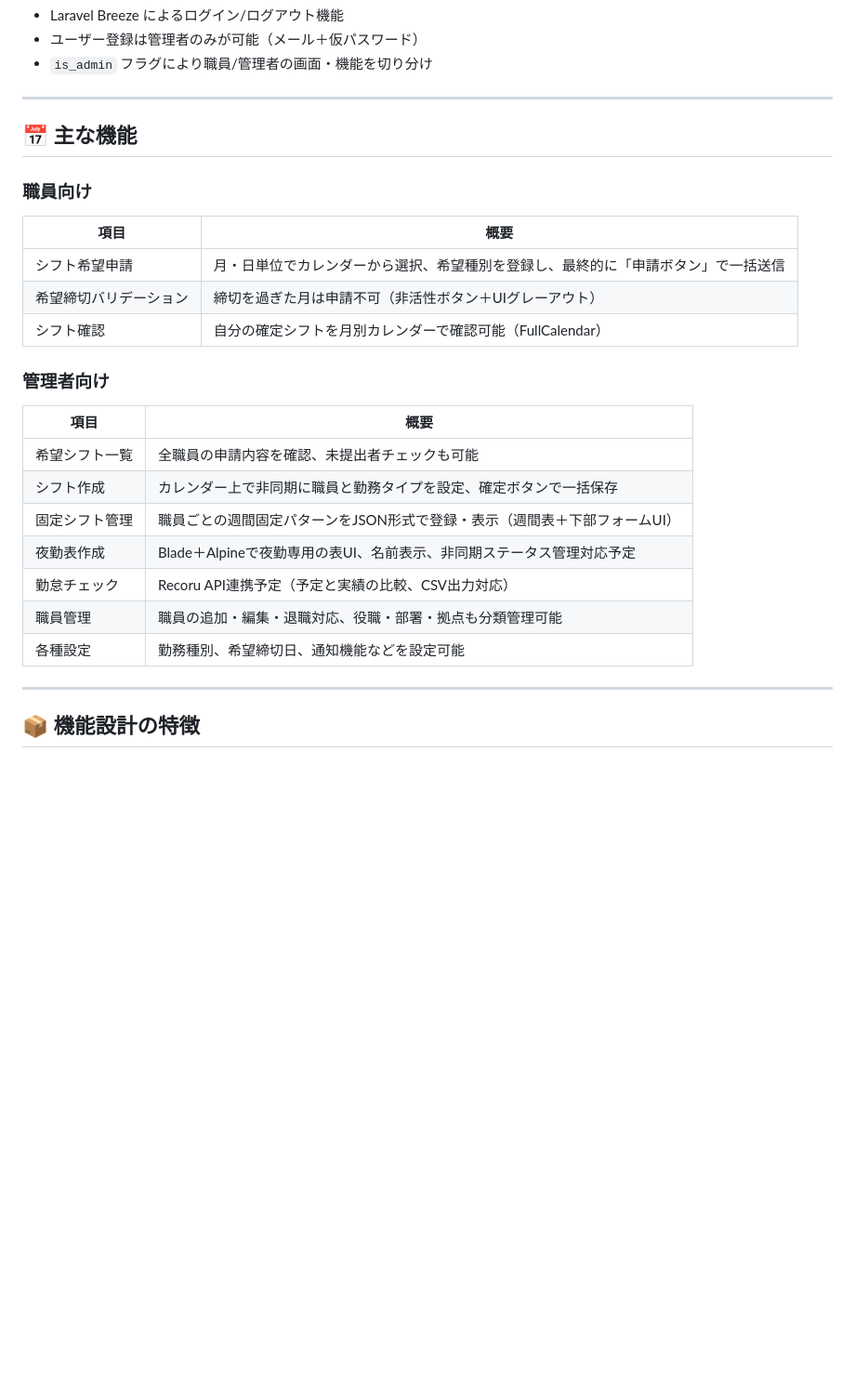
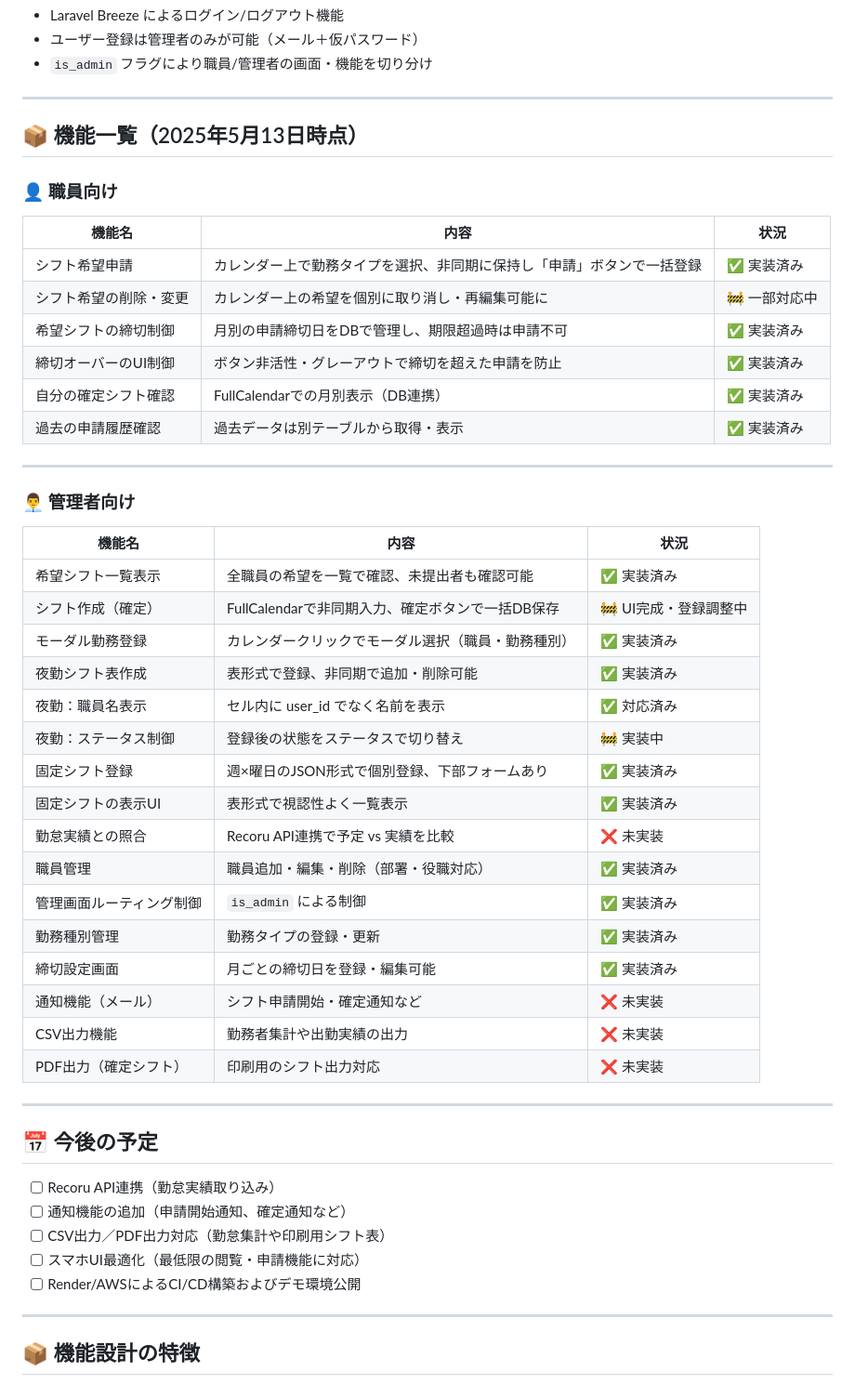
Before and after one commit to ShoHiwada/nico, a Markdown page: README.md, the part around the change printed below. Shown: that part at 93% size. Drawn GitHub-style; blank space fills up the shorter version.

Commit message:
‘README　文章追加‘

```diff
--- a/README.md
+++ b/README.md
@@ -190,27 +194,51 @@ Slackでも以下のように、社長から他職員へ
 - `is_admin` フラグにより職員/管理者の画面・機能を切り分け
 ---
 
-## 📅 主な機能
+## 📦 機能一覧（2025年5月13日時点）
 
-### 職員向け
+### 👤 職員向け
 
-| 項目 | 概要 |
-|------|------|
-| シフト希望申請 | 月・日単位でカレンダーから選択、希望種別を登録し、最終的に「申請ボタン」で一括送信 |
-| 希望締切バリデーション | 締切を過ぎた月は申請不可（非活性ボタン＋UIグレーアウト） |
-| シフト確認 | 自分の確定シフトを月別カレンダーで確認可能（FullCalendar） |
+| 機能名 | 内容 | 状況 |
+|--------|------|------|
+| シフト希望申請 | カレンダー上で勤務タイプを選択、非同期に保持し「申請」ボタンで一括登録 | ✅ 実装済み |
+| シフト希望の削除・変更 | カレンダー上の希望を個別に取り消し・再編集可能に | 🚧 一部対応中 |
+| 希望シフトの締切制御 | 月別の申請締切日をDBで管理し、期限超過時は申請不可 | ✅ 実装済み |
+| 締切オーバーのUI制御 | ボタン非活性・グレーアウトで締切を超えた申請を防止 | ✅ 実装済み |
+| 自分の確定シフト確認 | FullCalendarでの月別表示（DB連携） | ✅ 実装済み |
+| 過去の申請履歴確認 | 過去データは別テーブルから取得・表示 | ✅ 実装済み |
 
-### 管理者向け
+---
 
-| 項目 | 概要 |
-|------|------|
-| 希望シフト一覧 | 全職員の申請内容を確認、未提出者チェックも可能 |
-| シフト作成 | カレンダー上で非同期に職員と勤務タイプを設定、確定ボタンで一括保存 |
-| 固定シフト管理 | 職員ごとの週間固定パターンをJSON形式で登録・表示（週間表＋下部フォームUI） |
-| 夜勤表作成 | Blade＋Alpineで夜勤専用の表UI、名前表示、非同期ステータス管理対応予定 |
-| 勤怠チェック | Recoru API連携予定（予定と実績の比較、CSV出力対応） |
-| 職員管理 | 職員の追加・編集・退職対応、役職・部署・拠点も分類管理可能 |
-| 各種設定 | 勤務種別、希望締切日、通知機能などを設定可能 |
+### 👨‍💼 管理者向け
+
+| 機能名 | 内容 | 状況 |
+|--------|------|------|
+| 希望シフト一覧表示 | 全職員の希望を一覧で確認、未提出者も確認可能 | ✅ 実装済み |
+| シフト作成（確定） | FullCalendarで非同期入力、確定ボタンで一括DB保存 | 🚧 UI完成・登録調整中 |
+| モーダル勤務登録 | カレンダークリックでモーダル選択（職員・勤務種別） | ✅ 実装済み |
+| 夜勤シフト表作成 | 表形式で登録、非同期で追加・削除可能 | ✅ 実装済み |
+| 夜勤：職員名表示 | セル内に user_id でなく名前を表示 | ✅ 対応済み |
+| 夜勤：ステータス制御 | 登録後の状態をステータスで切り替え | 🚧 実装中 |
+| 固定シフト登録 | 週×曜日のJSON形式で個別登録、下部フォームあり | ✅ 実装済み |
+| 固定シフトの表示UI | 表形式で視認性よく一覧表示 | ✅ 実装済み |
+| 勤怠実績との照合 | Recoru API連携で予定 vs 実績を比較 | ❌ 未実装 |
+| 職員管理 | 職員追加・編集・削除（部署・役職対応） | ✅ 実装済み |
+| 管理画面ルーティング制御 | `is_admin` による制御 | ✅ 実装済み |
+| 勤務種別管理 | 勤務タイプの登録・更新 | ✅ 実装済み |
+| 締切設定画面 | 月ごとの締切日を登録・編集可能 | ✅ 実装済み |
+| 通知機能（メール） | シフト申請開始・確定通知など | ❌ 未実装 |
+| CSV出力機能 | 勤務者集計や出勤実績の出力 | ❌ 未実装 |
+| PDF出力（確定シフト） | 印刷用のシフト出力対応 | ❌ 未実装 |
+
+---
+
+## 📅 今後の予定
+
+- [ ] Recoru API連携（勤怠実績取り込み）
+- [ ] 通知機能の追加（申請開始通知、確定通知など）
+- [ ] CSV出力／PDF出力対応（勤怠集計や印刷用シフト表）
+- [ ] スマホUI最適化（最低限の閲覧・申請機能に対応）
+- [ ] Render/AWSによるCI/CD構築およびデモ環境公開
 
 ---
 
```
Also changed, not shown: other parts of README.md (+20 -16 lines).
